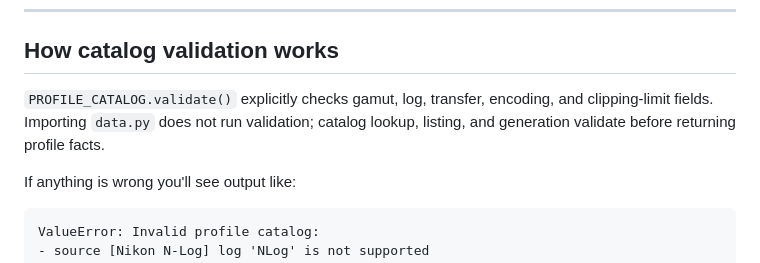
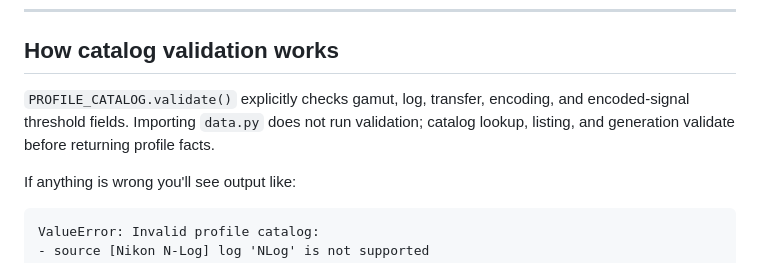
Before and after one commit to Today20092/lut_builder, a Markdown page: Contributing.md, the part around the change. Drawn GitHub-style.

```diff
--- a/Contributing.md
+++ b/Contributing.md
@@ -163,7 +163,7 @@ For a log-encoded diagnostic output:
 
 ## How catalog validation works
 
-`PROFILE_CATALOG.validate()` explicitly checks gamut, log, transfer, encoding, and clipping-limit fields. Importing `data.py` does not run validation; catalog lookup, listing, and generation validate before returning profile facts.
+`PROFILE_CATALOG.validate()` explicitly checks gamut, log, transfer, encoding, and encoded-signal threshold fields. Importing `data.py` does not run validation; catalog lookup, listing, and generation validate before returning profile facts.
 
 If anything is wrong you'll see output like:
 
```
Also changed, not shown: docs/research/false-color-lut-correctness.md (+20 -3 lines).
